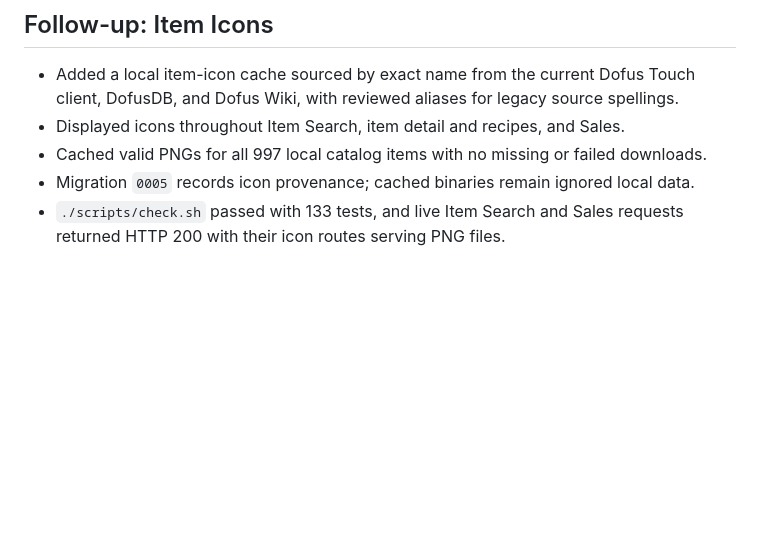
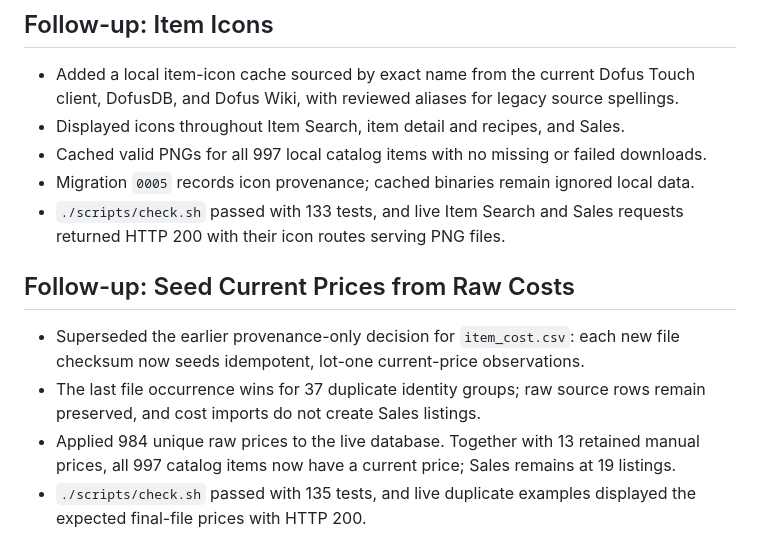
Before and after one commit to jinsoowhang/dofus-touch-economy-analytics, a Markdown page: notes/Session Notes 2026-08-21.md, the part around the change. GitHub-like rendering; blank space fills up the shorter version.

Commit message:
docs: record raw cost price seeding

```diff
--- a/notes/Session Notes 2026-08-21.md
+++ b/notes/Session Notes 2026-08-21.md
@@ -253,3 +253,14 @@ add optional direct-entry pricing or reporting when requested.
 - Migration `0005` records icon provenance; cached binaries remain ignored local data.
 - `./scripts/check.sh` passed with 133 tests, and live Item Search and Sales requests
   returned HTTP 200 with their icon routes serving PNG files.
+
+## Follow-up: Seed Current Prices from Raw Costs
+
+- Superseded the earlier provenance-only decision for `item_cost.csv`: each new file
+  checksum now seeds idempotent, lot-one current-price observations.
+- The last file occurrence wins for 37 duplicate identity groups; raw source rows remain
+  preserved, and cost imports do not create Sales listings.
+- Applied 984 unique raw prices to the live database. Together with 13 retained manual
+  prices, all 997 catalog items now have a current price; Sales remains at 19 listings.
+- `./scripts/check.sh` passed with 135 tests, and live duplicate examples displayed the
+  expected final-file prices with HTTP 200.
```
Also changed, not shown: MEMORY.md (+2 -2 lines).
